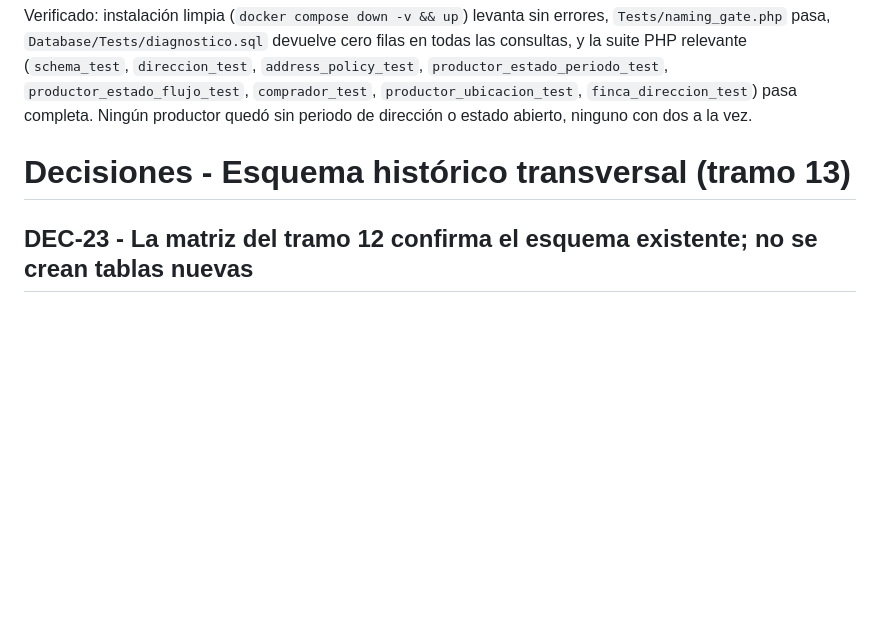
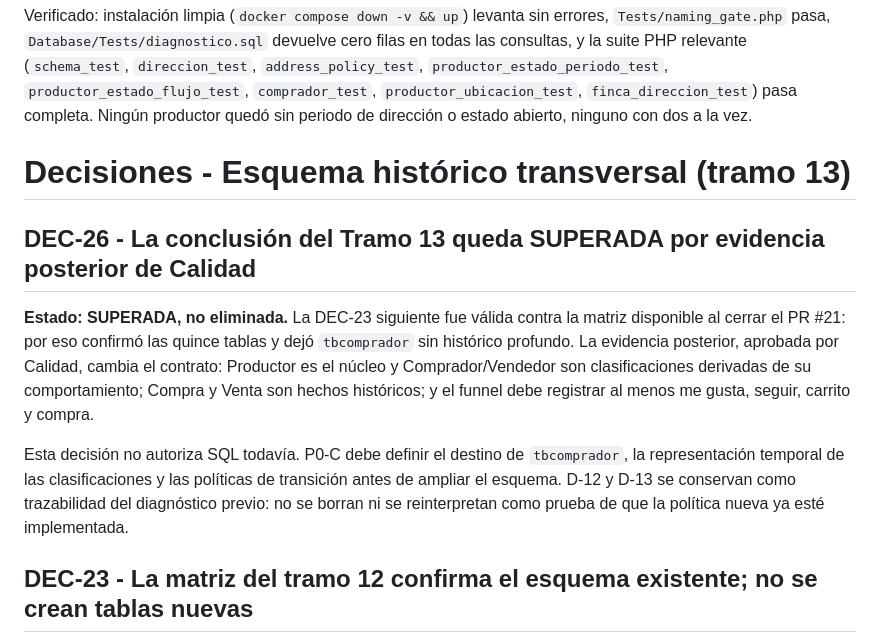
Before and after one commit to DilanRC/Proyecto-Paradigmas, a Markdown page: Documentation/Decisiones.md, the part around the change. GitHub-like rendering; blank space fills up the shorter version.

Commit message:
docs(db): registra checkpoint y decisión superada

```diff
--- a/Documentation/Decisiones.md
+++ b/Documentation/Decisiones.md
@@ -374,6 +374,22 @@ ninguno con dos a la vez.
 
 # Decisiones - Esquema histórico transversal (tramo 13)
 
+## DEC-26 - La conclusión del Tramo 13 queda SUPERADA por evidencia posterior de Calidad
+
+**Estado: SUPERADA, no eliminada.** La DEC-23 siguiente fue válida contra la
+matriz disponible al cerrar el PR #21: por eso confirmó las quince tablas y
+dejó `tbcomprador` sin histórico profundo. La evidencia posterior, aprobada
+por Calidad, cambia el contrato: Productor es el núcleo y Comprador/Vendedor
+son clasificaciones derivadas de su comportamiento; Compra y Venta son hechos
+históricos; y el funnel debe registrar al menos me gusta, seguir, carrito y
+compra.
+
+Esta decisión no autoriza SQL todavía. P0-C debe definir el destino de
+`tbcomprador`, la representación temporal de las clasificaciones y las
+políticas de transición antes de ampliar el esquema. D-12 y D-13 se conservan
+como trazabilidad del diagnóstico previo: no se borran ni se reinterpretan como
+prueba de que la política nueva ya esté implementada.
+
 ## DEC-23 - La matriz del tramo 12 confirma el esquema existente; no se crean tablas nuevas
 
 El tramo 13 recibe del arquitecto `matriz-historica-tramo12.pdf` (resumen en
```
Also changed, not shown: Documentation/Respaldos.md (+11 -0 lines).
